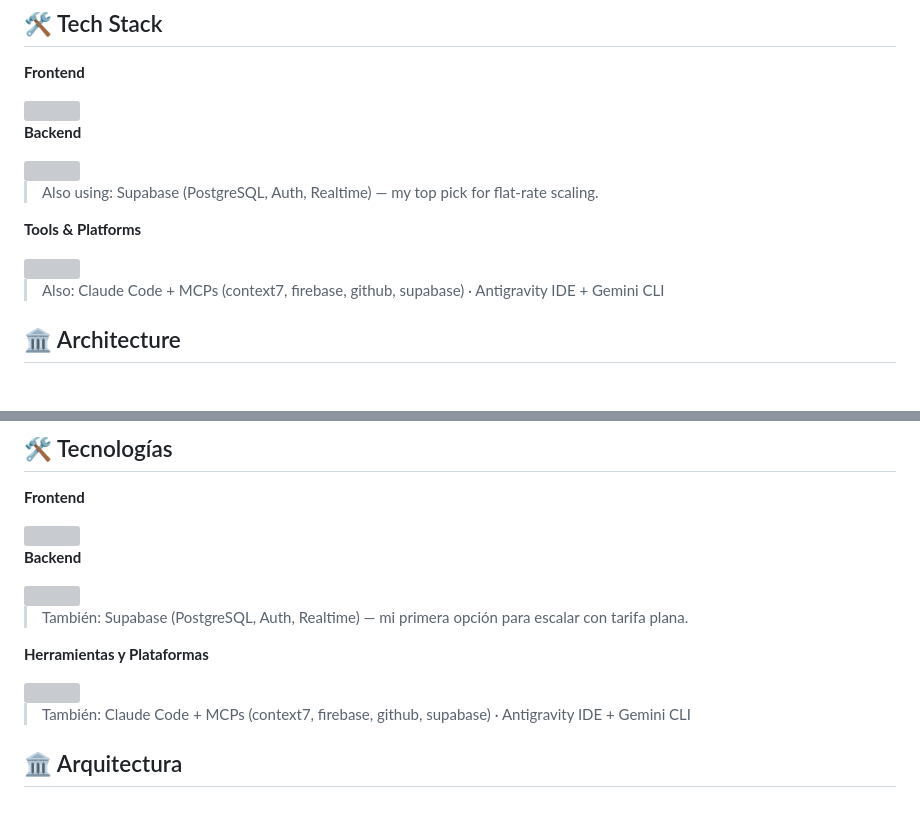
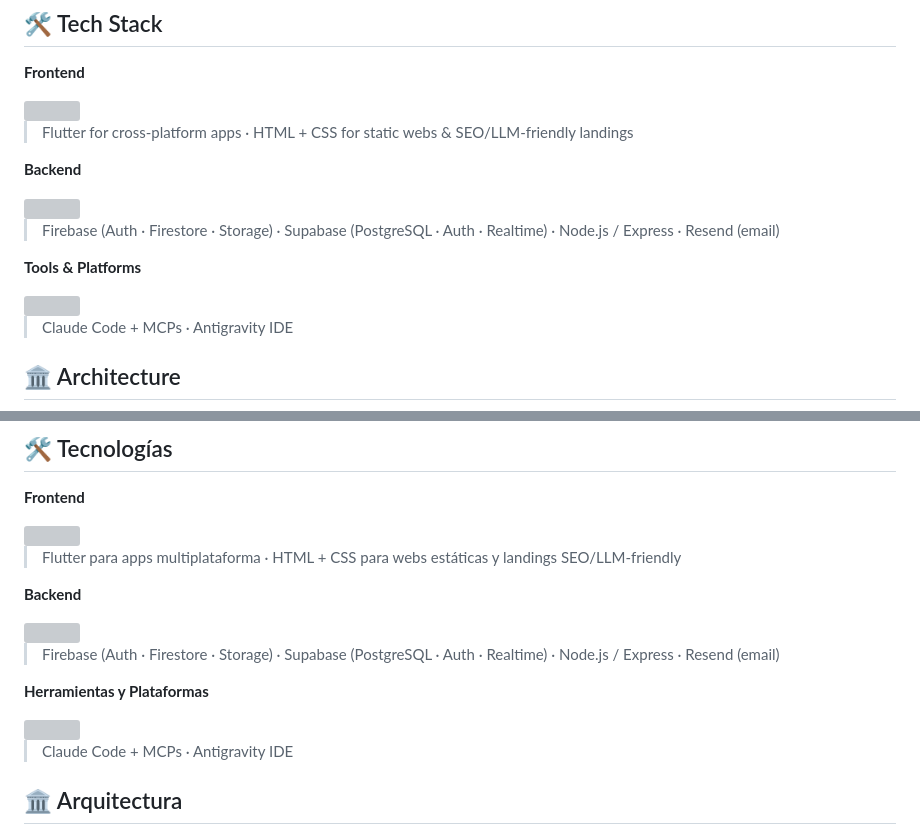
Before and after one commit to wileverg/wileverg, a Markdown page: README.md, 2 parts joined by grey strips. Rendered like a GitHub page; folded sections open; blank space fills up the shorter version; grey boxes are pictures that could not be loaded.

```diff
--- a/README.md
+++ b/README.md
@@ -31,7 +31,9 @@ Inspired by open developer communities, I document the journey in real time.
 
 **Frontend**
 
-<img src="https://skillicons.dev/icons?i=flutter,react,nextjs,ts,tailwind" />
+<img src="https://skillicons.dev/icons?i=flutter,html,css" />
+
+> Flutter for cross-platform apps · HTML + CSS for static webs & SEO/LLM-friendly landings
 
 **Backend**
 
@@ -39,5 +41,5 @@ Inspired by open developer communities, I document the journey in real time.
 
-> Also using: Supabase (PostgreSQL, Auth, Realtime) — my top pick for flat-rate scaling.
+> Firebase (Auth · Firestore · Storage) · Supabase (PostgreSQL · Auth · Realtime) · Node.js / Express · Resend (email)
 
 **Tools & Platforms**
 
@@ -45,5 +47,5 @@ Inspired by open developer communities, I document the journey in real time.
 
-> Also: Claude Code + MCPs (context7, firebase, github, supabase) · Antigravity IDE + Gemini CLI
+> Claude Code + MCPs · Antigravity IDE
 
 ## 🏛 Architecture
 
@@ -119,7 +108,9 @@ Inspirado en comunidades de desarrolladores abiertas, documento el viaje en tiem
 
 **Frontend**
 
-<img src="https://skillicons.dev/icons?i=flutter,react,nextjs,ts,tailwind" />
+<img src="https://skillicons.dev/icons?i=flutter,html,css" />
+
+> Flutter para apps multiplataforma · HTML + CSS para webs estáticas y landings SEO/LLM-friendly
 
 **Backend**
 
@@ -127,5 +118,5 @@ Inspirado en comunidades de desarrolladores abiertas, documento el viaje en tiem
 
-> También: Supabase (PostgreSQL, Auth, Realtime) — mi primera opción para escalar con tarifa plana.
+> Firebase (Auth · Firestore · Storage) · Supabase (PostgreSQL · Auth · Realtime) · Node.js / Express · Resend (email)
 
 **Herramientas y Plataformas**
 
@@ -133,5 +124,5 @@ Inspirado en comunidades de desarrolladores abiertas, documento el viaje en tiem
 
-> También: Claude Code + MCPs (context7, firebase, github, supabase) · Antigravity IDE + Gemini CLI
+> Claude Code + MCPs · Antigravity IDE
 
 ## 🏛 Arquitectura
 
```
Also changed, not shown: other parts of README.md (+32 -58 lines).
